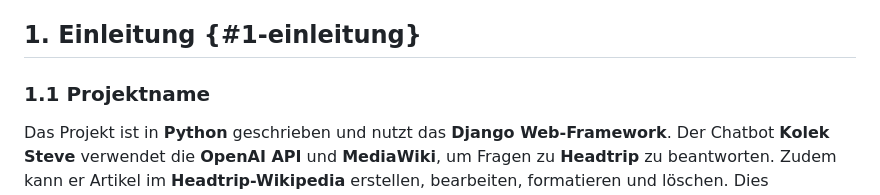
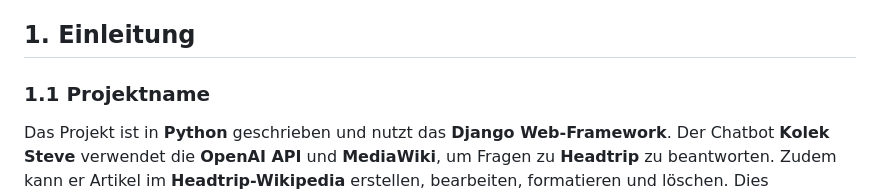
Before and after one commit to headtripuser/Chatbotclass, a Markdown page: README.md, the part around the change. Rendered like a GitHub page.

```diff
--- a/README.md
+++ b/README.md
@@ -30,7 +30,7 @@
    - [Langfristige Wartung & Skalierung](#92-langfristige-wartung-skalierung)
 
 
-## **1. Einleitung** {#1-einleitung}
+## **1. Einleitung**
 
 
 ### **1.1 Projektname**
```
